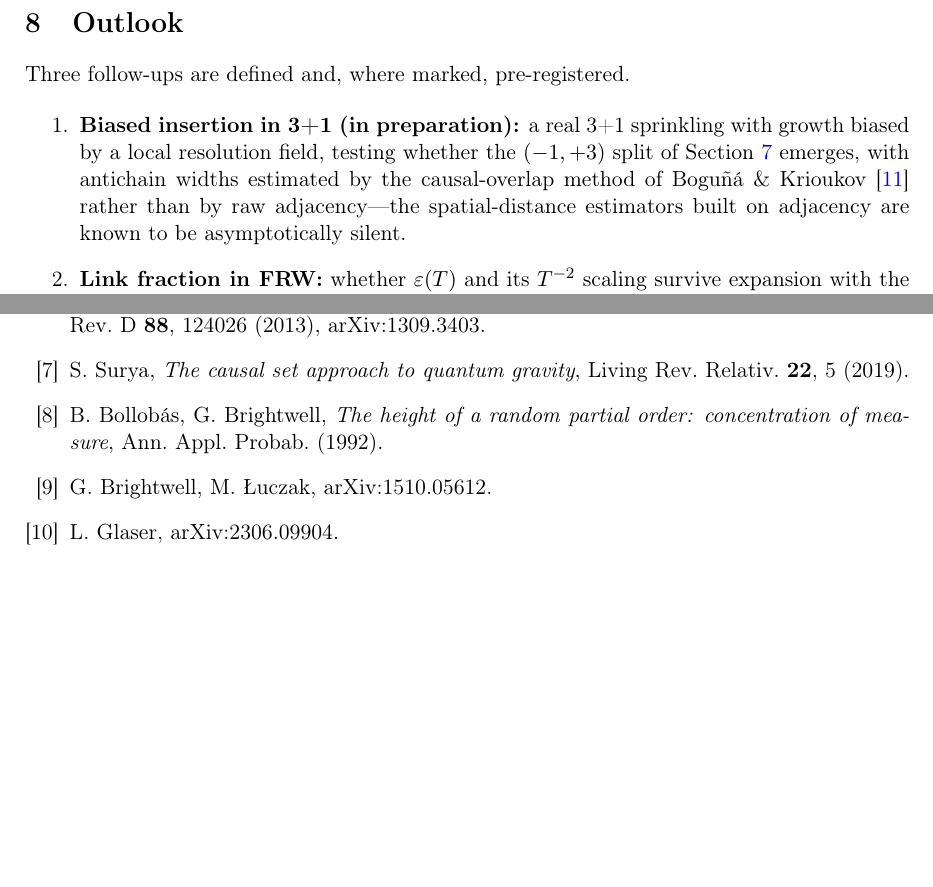
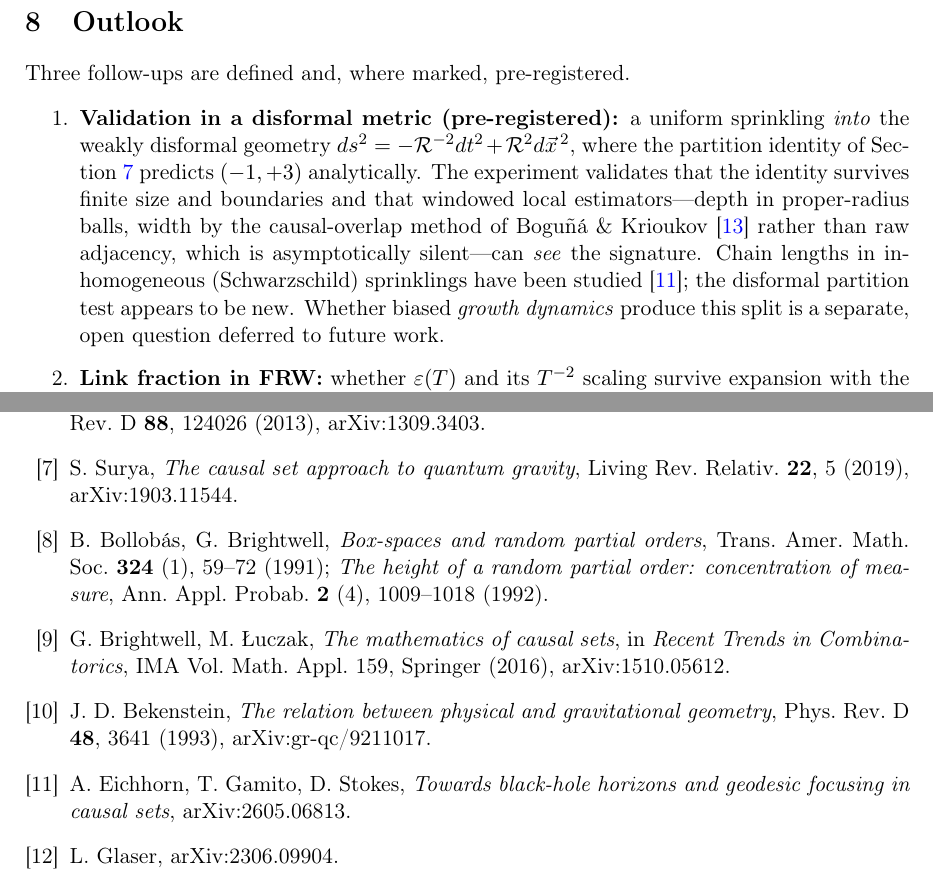
Before and after one commit to Editorenbici/rendering-universe, a LaTeX paper (notes/foundations/paper1_tex/paper1.tex): two parts of pages 6 and 7 of 7, joined at a grey line, cut so that both start at the same text, the shorter picture padded with empty space. Compiled offline with pdfLaTeX.

Commit message:
Paper 1 v2: verified bibliography (Bekenstein disformal PRD48, BB 1991/92 exact, Brightwell-Luczak, Surya arXiv; Eichhorn ID corrected to 2605.06813 — Grok's primary ID was a topology paper), Outlook reformulated (25b = validation in disformal metric per Amendments 2-3, dynamics deferred), F3 real figure in; F1/F2 placeholders pending real-data regeneration (Codex's F1/F2 used synthetic points — rejected for paper use)
Co-Authored-By: Claude Fable 5 <noreply@anthropic.com>

```diff
--- a/notes/foundations/paper1_tex/paper1.tex
+++ b/notes/foundations/paper1_tex/paper1.tex
@@ -305,13 +310,19 @@ links (bonds), and the $(-1,+3) \to +2$ volume budget.}
 Three follow-ups are defined and, where marked, pre-registered.
 
 \begin{enumerate}
-\item \textbf{Biased insertion in 3+1 (in preparation):} a real 3+1 sprinkling
-  with growth biased by a local resolution field, testing whether the
-  $(-1,+3)$ split of Section~\ref{sec:sectors} emerges, with antichain widths
-  estimated by the causal-overlap method of Bogu\~n\'a \& Krioukov
-  \cite{BogunaKrioukov2024} rather than by raw adjacency---the
-  spatial-distance estimators built on adjacency are known to be
-  asymptotically silent.
+\item \textbf{Validation in a disformal metric (pre-registered):} a uniform
+  sprinkling \emph{into} the weakly disformal geometry
+  $ds^{2} = -\mathcal{R}^{-2}dt^{2} + \mathcal{R}^{2}d\vec{x}^{\,2}$, where
+  the partition identity of Section~\ref{sec:sectors} predicts $(-1,+3)$
+  analytically. The experiment validates that the identity survives finite
+  size and boundaries and that windowed local estimators---depth in
+  proper-radius balls, width by the causal-overlap method of Bogu\~n\'a \&
+  Krioukov \cite{BogunaKrioukov2024} rather than raw adjacency, which is
+  asymptotically silent---can \emph{see} the signature. Chain lengths in
+  inhomogeneous (Schwarzschild) sprinklings have been studied
+  \cite{Eichhorn2026}; the disformal partition test appears to be new.
+  Whether biased \emph{growth dynamics} produce this split is a separate,
+  open question deferred to future work.
 \item \textbf{Link fraction in FRW:} whether $\varepsilon(T)$ and its $T^{-2}$
   scaling survive expansion with the same $\mathfrak{F}$-type renormalization
   as the valency law.
@@ -353,11 +364,20 @@ from the public repository with the declared seeds.
   locality in a manifoldlike causal set}, Phys.\ Rev.\ D \textbf{88}, 124026
   (2013), arXiv:1309.3403.
 \bibitem{Surya2019} S.~Surya, \emph{The causal set approach to quantum
-  gravity}, Living Rev.\ Relativ.\ \textbf{22}, 5 (2019).
-\bibitem{BB1991} B.~Bollob\'as, G.~Brightwell, \emph{The height of a random
-  partial order: concentration of measure}, Ann.\ Appl.\ Probab.\ (1992).
-  % [author check: exact title/volume]
-\bibitem{BrightwellLuczak} G.~Brightwell, M.~\L uczak, arXiv:1510.05612.
+  gravity}, Living Rev.\ Relativ.\ \textbf{22}, 5 (2019), arXiv:1903.11544.
+\bibitem{BB1991} B.~Bollob\'as, G.~Brightwell, \emph{Box-spaces and random
+  partial orders}, Trans.\ Amer.\ Math.\ Soc.\ \textbf{324} (1), 59--72
+  (1991); \emph{The height of a random partial order: concentration of
+  measure}, Ann.\ Appl.\ Probab.\ \textbf{2} (4), 1009--1018 (1992).
+\bibitem{BrightwellLuczak} G.~Brightwell, M.~\L uczak, \emph{The mathematics
+  of causal sets}, in \emph{Recent Trends in Combinatorics}, IMA Vol.\ Math.\
+  Appl.\ 159, Springer (2016), arXiv:1510.05612.
+\bibitem{Bekenstein1993} J.~D.~Bekenstein, \emph{The relation between
+  physical and gravitational geometry}, Phys.\ Rev.\ D \textbf{48}, 3641
+  (1993), arXiv:gr-qc/9211017.
+\bibitem{Eichhorn2026} A.~Eichhorn, T.~Gamito, D.~Stokes, \emph{Towards
+  black-hole horizons and geodesic focusing in causal sets},
+  arXiv:2605.06813.
 \bibitem{Glaser2023} L.~Glaser, arXiv:2306.09904.
 \bibitem{BogunaKrioukov2024} M.~Bogu\~n\'a, D.~Krioukov, \emph{Spatial
   distances in causal sets}, Phys.\ Rev.\ D \textbf{110}, 024008 (2024),
```
Also changed, not shown: notes/foundations/paper1_tex/paper1.pdf, notes/foundations/paper1_tex/paper1.tex (13 more changed lines).
